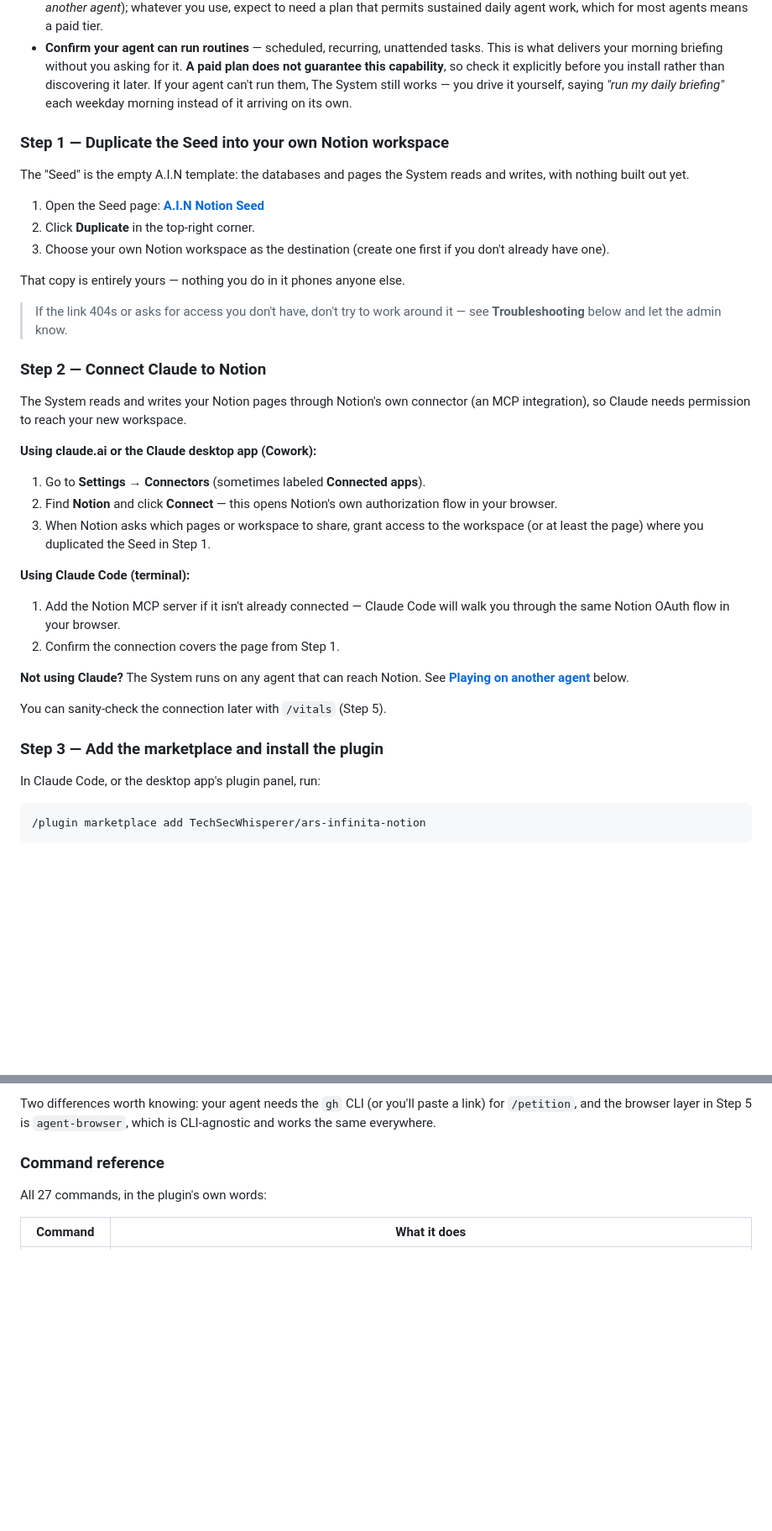
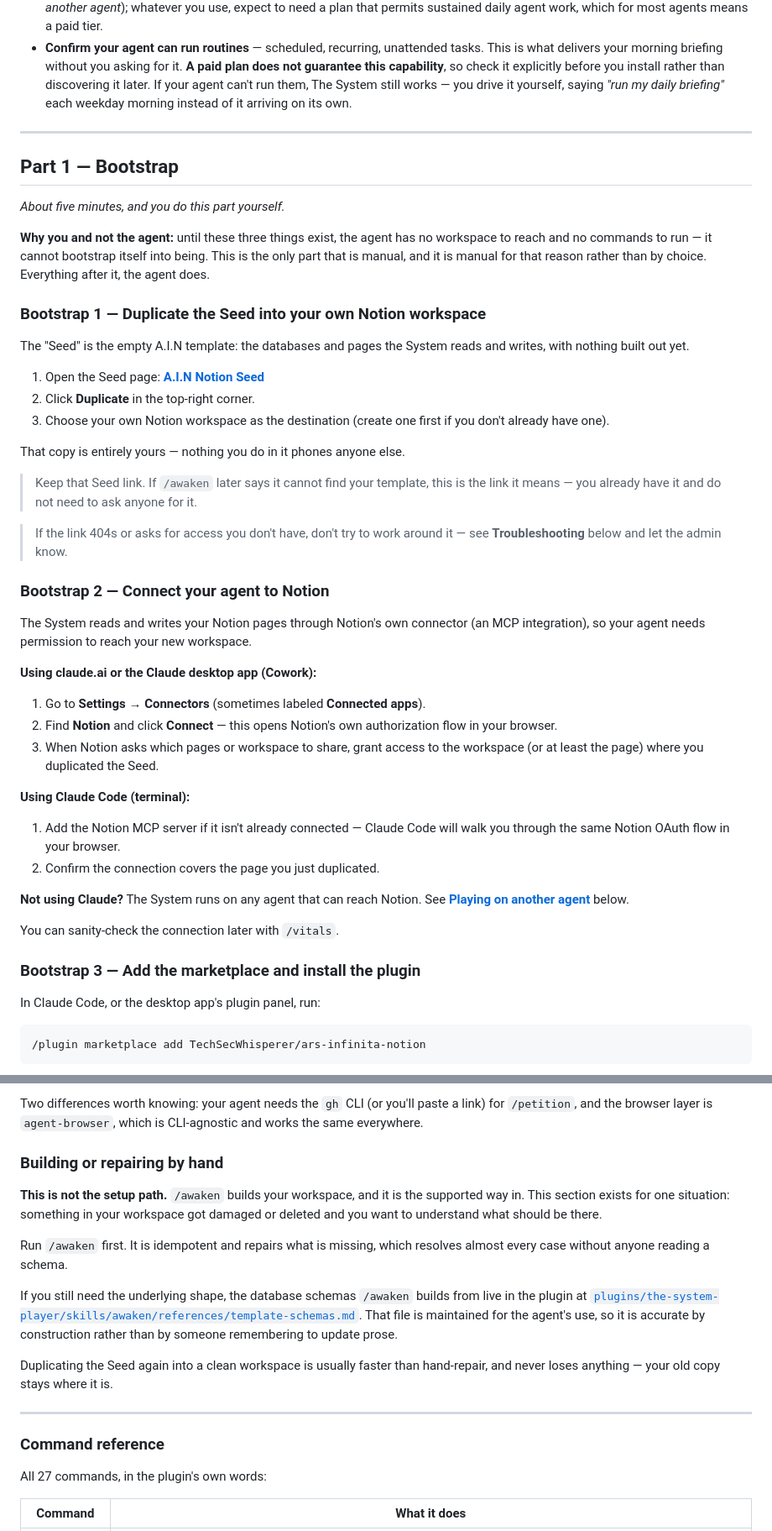
Before and after one commit to TechSecWhisperer/ars-infinita-notion, a Markdown page: README.md, 2 parts joined by grey strips. Shown at 84% size. Rendered like a GitHub page; blank space fills up the shorter version.

```diff
--- a/README.md
+++ b/README.md
@@ -83,7 +83,16 @@ This one repo is everything you need. No other links to chase — install the pl
 - **A paid AI agent subscription.** The System is an agent doing real work for you every day, so it needs a plan that allows that. **This is the one thing you have to pay for.** For Claude that means **Pro or Max**, using either **Claude Code** (terminal) or the **Claude desktop app** (Cowork) — either works, and the steps below note where they differ. Other agents are supported (see *Playing on another agent*); whatever you use, expect to need a plan that permits sustained daily agent work, which for most agents means a paid tier.
 - **Confirm your agent can run routines** — scheduled, recurring, unattended tasks. This is what delivers your morning briefing without you asking for it. **A paid plan does not guarantee this capability**, so check it explicitly before you install rather than discovering it later. If your agent can't run them, The System still works — you drive it yourself, saying *"run my daily briefing"* each weekday morning instead of it arriving on its own.
 
-### Step 1 — Duplicate the Seed into your own Notion workspace
+
+---
+
+## Part 1 — Bootstrap
+
+*About five minutes, and you do this part yourself.*
+
+**Why you and not the agent:** until these three things exist, the agent has no workspace to reach and no commands to run — it cannot bootstrap itself into being. This is the only part that is manual, and it is manual for that reason rather than by choice. Everything after it, the agent does.
+
+### Bootstrap 1 — Duplicate the Seed into your own Notion workspace
 
 The "Seed" is the empty A.I.N template: the databases and pages the System reads and writes, with nothing built out yet.
 
@@ -93,26 +102,28 @@ The "Seed" is the empty A.I.N template: the databases and pages the System reads
 
 That copy is entirely yours — nothing you do in it phones anyone else.
 
+> Keep that Seed link. If `/awaken` later says it cannot find your template, this is the link it means — you already have it and do not need to ask anyone for it.
+
 > If the link 404s or asks for access you don't have, don't try to work around it — see **Troubleshooting** below and let the admin know.
 
-### Step 2 — Connect Claude to Notion
+### Bootstrap 2 — Connect your agent to Notion
 
-The System reads and writes your Notion pages through Notion's own connector (an MCP integration), so Claude needs permission to reach your new workspace.
+The System reads and writes your Notion pages through Notion's own connector (an MCP integration), so your agent needs permission to reach your new workspace.
 
 **Using claude.ai or the Claude desktop app (Cowork):**
 1. Go to **Settings → Connectors** (sometimes labeled **Connected apps**).
 2. Find **Notion** and click **Connect** — this opens Notion's own authorization flow in your browser.
-3. When Notion asks which pages or workspace to share, grant access to the workspace (or at least the page) where you duplicated the Seed in Step 1.
+3. When Notion asks which pages or workspace to share, grant access to the workspace (or at least the page) where you duplicated the Seed.
 
 **Using Claude Code (terminal):**
 1. Add the Notion MCP server if it isn't already connected — Claude Code will walk you through the same Notion OAuth flow in your browser.
-2. Confirm the connection covers the page from Step 1.
+2. Confirm the connection covers the page you just duplicated.
 
 **Not using Claude?** The System runs on any agent that can reach Notion. See **[Playing on another agent](#playing-on-another-agent-codex-antigravity-)** below.
 
-You can sanity-check the connection later with `/vitals` (Step 5).
+You can sanity-check the connection later with `/vitals`.
 
-### Step 3 — Add the marketplace and install the plugin
+### Bootstrap 3 — Add the marketplace and install the plugin
 
 In Claude Code, or the desktop app's plugin panel, run:
 
@@ -184,5 +202,18 @@ Point it at Notion's hosted MCP endpoint (`https://mcp.notion.com/mcp`) and comp
 
-Two differences worth knowing: your agent needs the `gh` CLI (or you'll paste a link) for `/petition`, and the browser layer in Step 5 is `agent-browser`, which is CLI-agnostic and works the same everywhere.
+Two differences worth knowing: your agent needs the `gh` CLI (or you'll paste a link) for `/petition`, and the browser layer is `agent-browser`, which is CLI-agnostic and works the same everywhere.
+
+
+### Building or repairing by hand
+
+**This is not the setup path.** `/awaken` builds your workspace, and it is the supported way in. This section exists for one situation: something in your workspace got damaged or deleted and you want to understand what should be there.
+
+Run `/awaken` first. It is idempotent and repairs what is missing, which resolves almost every case without anyone reading a schema.
+
+If you still need the underlying shape, the database schemas `/awaken` builds from live in the plugin at [`plugins/the-system-player/skills/awaken/references/template-schemas.md`](plugins/the-system-player/skills/awaken/references/template-schemas.md). That file is maintained for the agent's use, so it is accurate by construction rather than by someone remembering to update prose.
+
+Duplicating the Seed again into a clean workspace is usually faster than hand-repair, and never loses anything — your old copy stays where it is.
+
+---
 
 ### Command reference
 
```
Also changed, not shown: other parts of README.md (+19 -12 lines).
